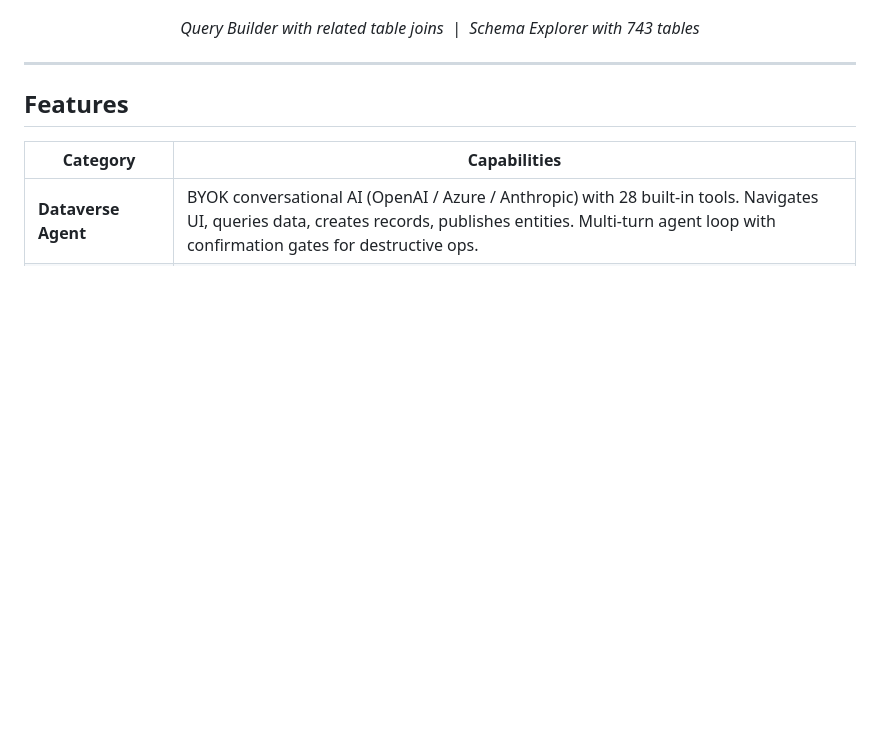
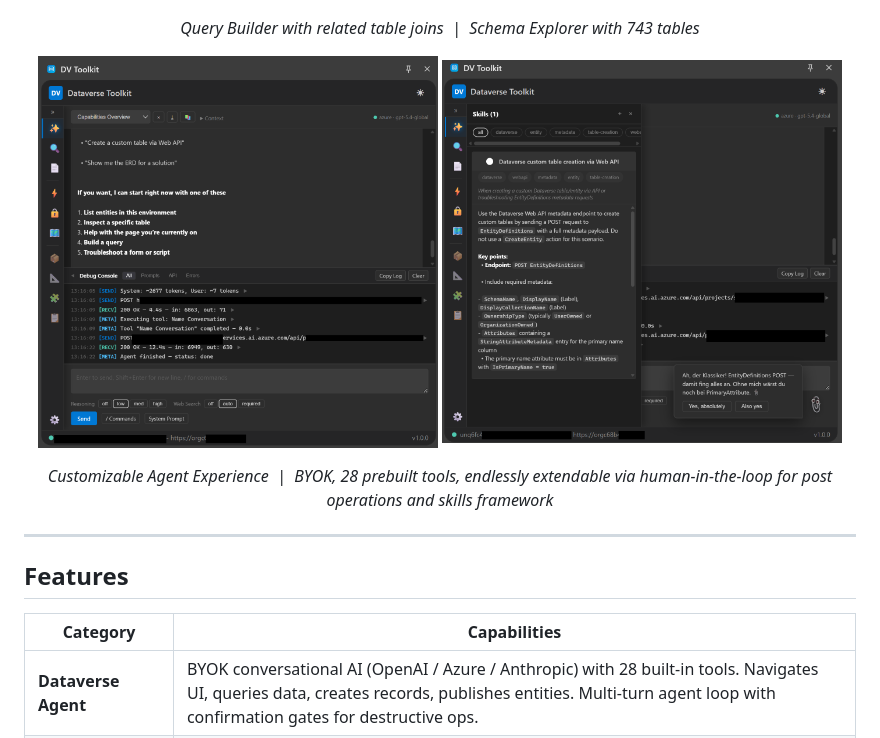
Before and after one commit to jowaldwj1005/DataversePlugin, a Markdown page: README.md, the part around the change. Drawn GitHub-style; pictures changed too: store/screenshots/screenshot-10.png (added), store/screenshots/screenshot-9.png (added); blank space fills up the shorter version.

Commit message:
updated readme with new screenshots

```diff
--- a/README.md
+++ b/README.md
@@ -74,6 +74,12 @@ Dynamics 365 · Dataverse
 </p>
 <p align="center"><em>Query Builder with related table joins &nbsp;|&nbsp; Schema Explorer with 743 tables</em></p>
 
+<p align="center">
+  <img src="store/screenshots/screenshot-9.png" width="400" alt="Agent Chat">
+  <img src="store/screenshots/screenshot-10.png" width="400" alt="Agent Skills">
+</p>
+<p align="center"><em>Customizable Agent Experience &nbsp;|&nbsp; BYOK, 28 prebuilt tools, endlessly extendable via human-in-the-loop for post operations and skills framework</em></p>
+
 ---
 
 ## Features
```
